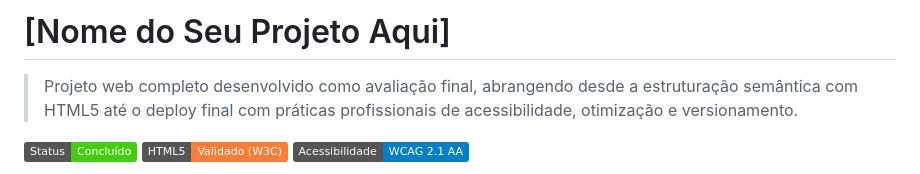
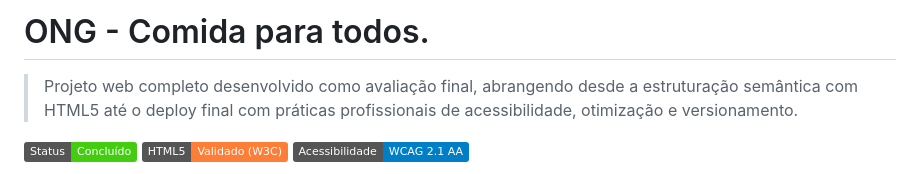
Before and after one commit to romarionc/Projeto-04, a Markdown page: README.md, the part around the change. Drawn GitHub-style; badges without logos.

Commit message:
Adicionado titulo atualizado
Atualização do nome do projeto no readme

```diff
--- a/README.md
+++ b/README.md
@@ -1,4 +1,4 @@
-# [Nome do Seu Projeto Aqui]
+# ONG - Comida para todos.
 
 > Projeto web completo desenvolvido como avaliação final, abrangendo desde a estruturação semântica com HTML5 até o deploy final com práticas profissionais de acessibilidade, otimização e versionamento.
 
```
